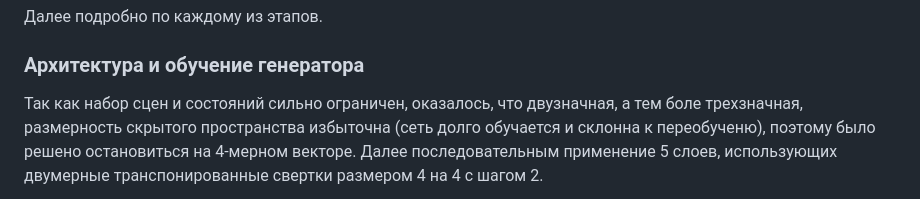
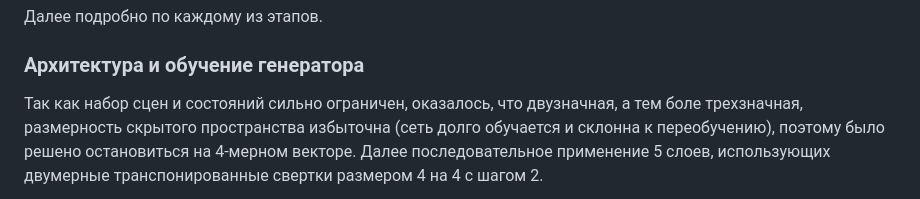
Before and after one commit to prozoroff/dll-29, a Markdown page: final_project/readme.md, the part around one of its changes. GitHub-like rendering.

```diff
--- a/final_project/readme.md
+++ b/final_project/readme.md
@@ -77,5 +83,5 @@
 
 ### Архитектура и обучение генератора
 
-Так как набор сцен и состояний сильно ограничен, оказалось, что двузначная, а тем боле трехзначная, размерность скрытого пространства избыточна (сеть долго обучается и склонна к переобученю), поэтому было решено остановиться на 4-мерном векторе. Далее последовательным применение 5 слоев, использующих двумерные транспонированные свертки размером 4 на 4 с шагом 2.
+Так как набор сцен и состояний сильно ограничен, оказалось, что двузначная, а тем боле трехзначная, размерность скрытого пространства избыточна (сеть долго обучается и склонна к переобучению), поэтому было решено остановиться на 4-мерном векторе. Далее последовательное применение 5 слоев, использующих двумерные транспонированные свертки размером 4 на 4 с шагом 2.
 
```
Also changed, not shown: other parts of final_project/readme.md (+27 -7 lines).
